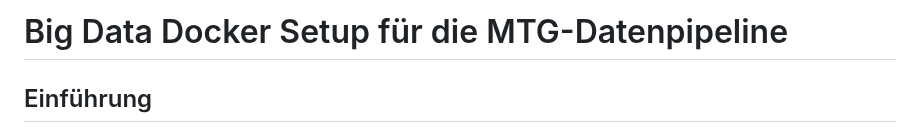
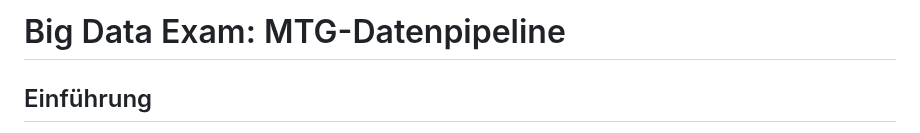
Before and after one commit to grxver7/Big-Data-Exam, a Markdown page: README_German.md, the part around the change. Drawn GitHub-style.

```diff
--- a/README_German.md
+++ b/README_German.md
@@ -1,4 +1,4 @@
-# Big Data Docker Setup für die MTG-Datenpipeline
+# Big Data Exam: MTG-Datenpipeline
 
 ## Einführung
 Diese Anleitung bietet detaillierte Schritte zur Einrichtung einer Big Data-Pipeline-Umgebung mit Docker. Die Pipeline besteht aus mehreren wichtigen Komponenten: Apache Hadoop, Apache Airflow, PostgreSQL und einem Webserver auf Basis von Node.js, die alle innerhalb von Docker-Containern orchestriert werden. Diese Einrichtung ist darauf ausgelegt, Daten von der Magic: The Gathering API (https://docs.magicthegathering.io/) zu verarbeiten und zu speichern.
```
